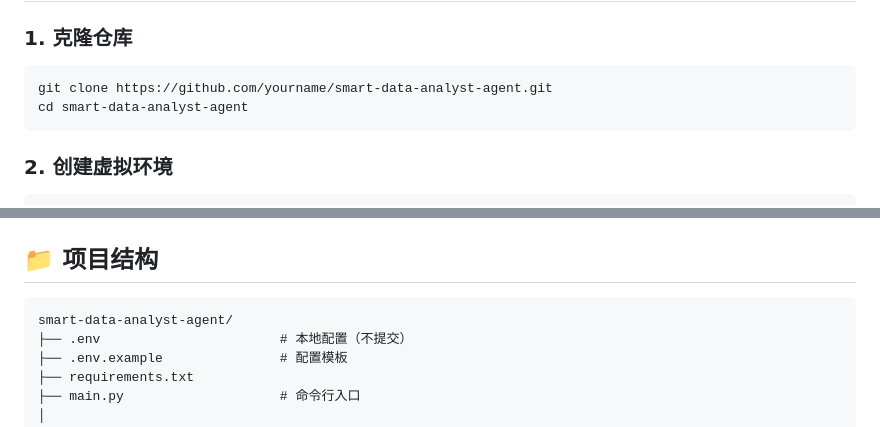
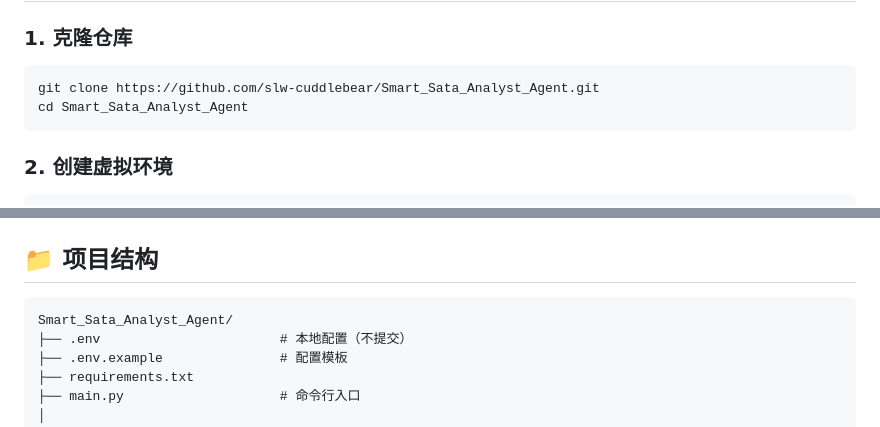
Before and after one commit to slw-cuddlebear/Smart_Sata_Analyst_Agent, a Markdown page: README.md, 2 parts joined by grey strips. Drawn GitHub-style.

Commit message:
初始版本：智能数据分析 Agent

````diff
--- a/README.md
+++ b/README.md
@@ -68,8 +68,8 @@ Agent 使用 **LangGraph** 构建状态机。五个节点通过条件边连接
 ### 1. 克隆仓库
 
 ```bash
-git clone https://github.com/yourname/smart-data-analyst-agent.git
-cd smart-data-analyst-agent
+git clone https://github.com/slw-cuddlebear/Smart_Sata_Analyst_Agent.git
+cd Smart_Sata_Analyst_Agent
 ```
 
 ### 2. 创建虚拟环境
@@ -208,7 +208,7 @@ python main.py
 ## 📁 项目结构
 
 ```
-smart-data-analyst-agent/
+Smart_Sata_Analyst_Agent/
 ├── .env                       # 本地配置（不提交）
 ├── .env.example               # 配置模板
 ├── requirements.txt
````
